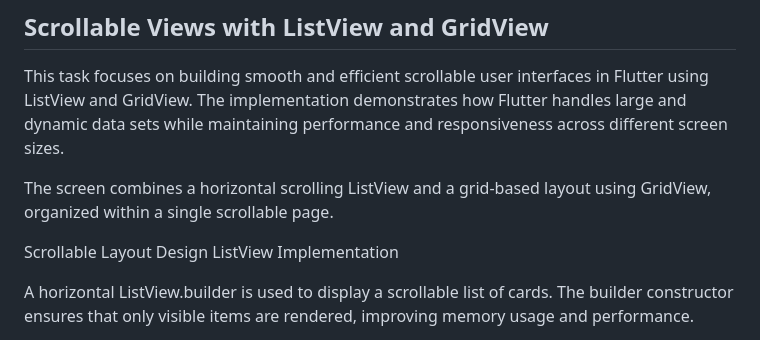
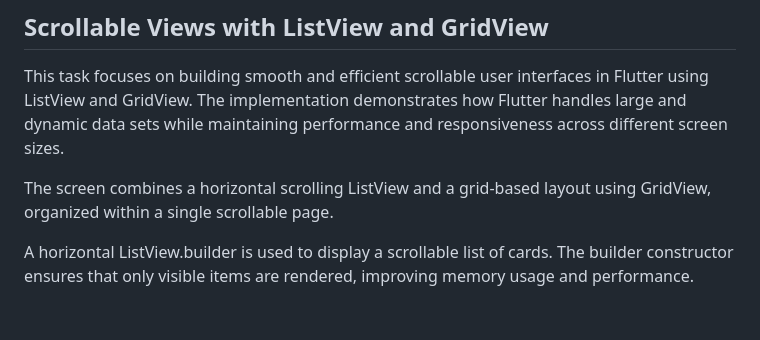
Before and after one commit to kalviumcommunity/S86-126-Nexus-Building_Smart_Mobile_Experiences_with_Flutter_Firebase-LeafLine, a Markdown page: README.md, the part around the change. Rendered like a GitHub page; blank space fills up the shorter version.

```diff
--- a/README.md
+++ b/README.md
@@ -22,8 +22,6 @@ This task focuses on building smooth and efficient scrollable user interfaces in
 
 The screen combines a horizontal scrolling ListView and a grid-based layout using GridView, organized within a single scrollable page.
 
-Scrollable Layout Design
-ListView Implementation
 
 A horizontal ListView.builder is used to display a scrollable list of cards.
 The builder constructor ensures that only visible items are rendered, improving memory usage and performance.
```
